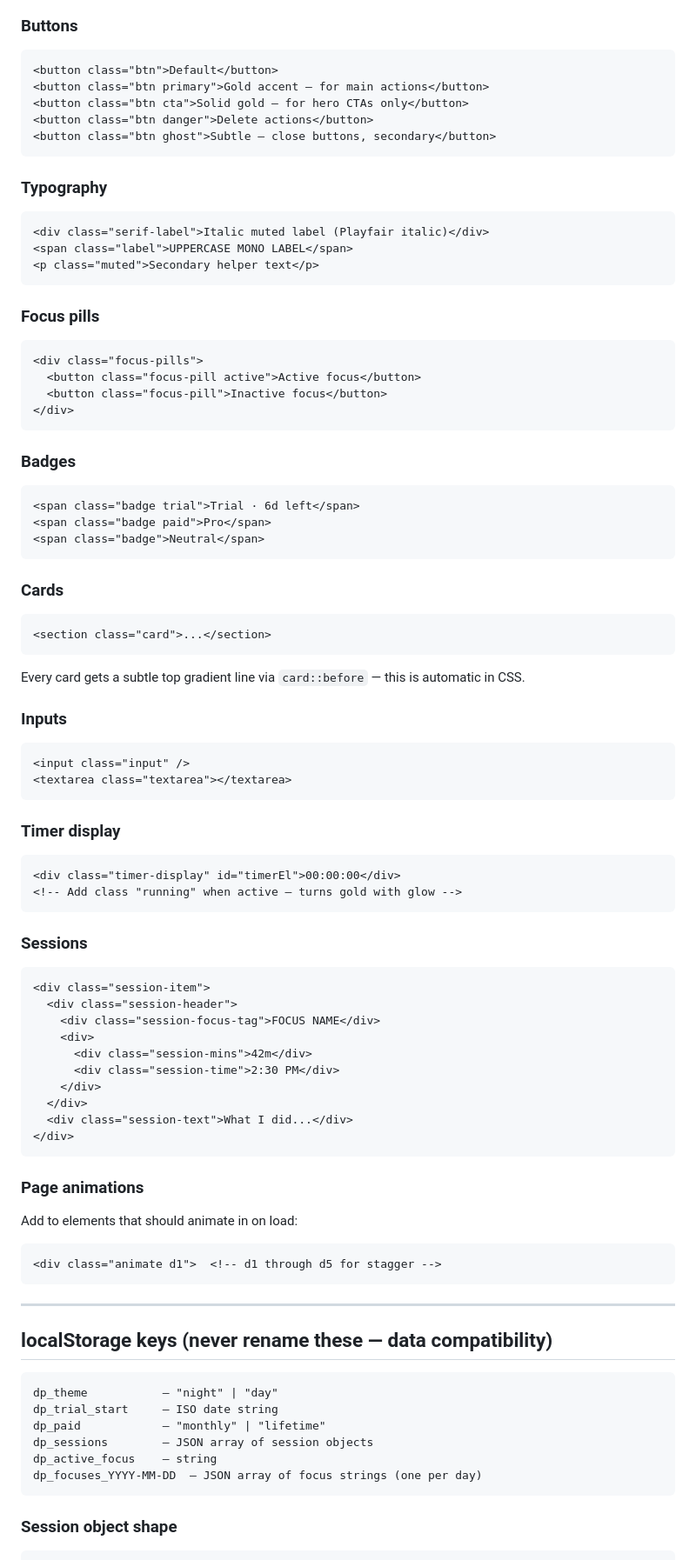
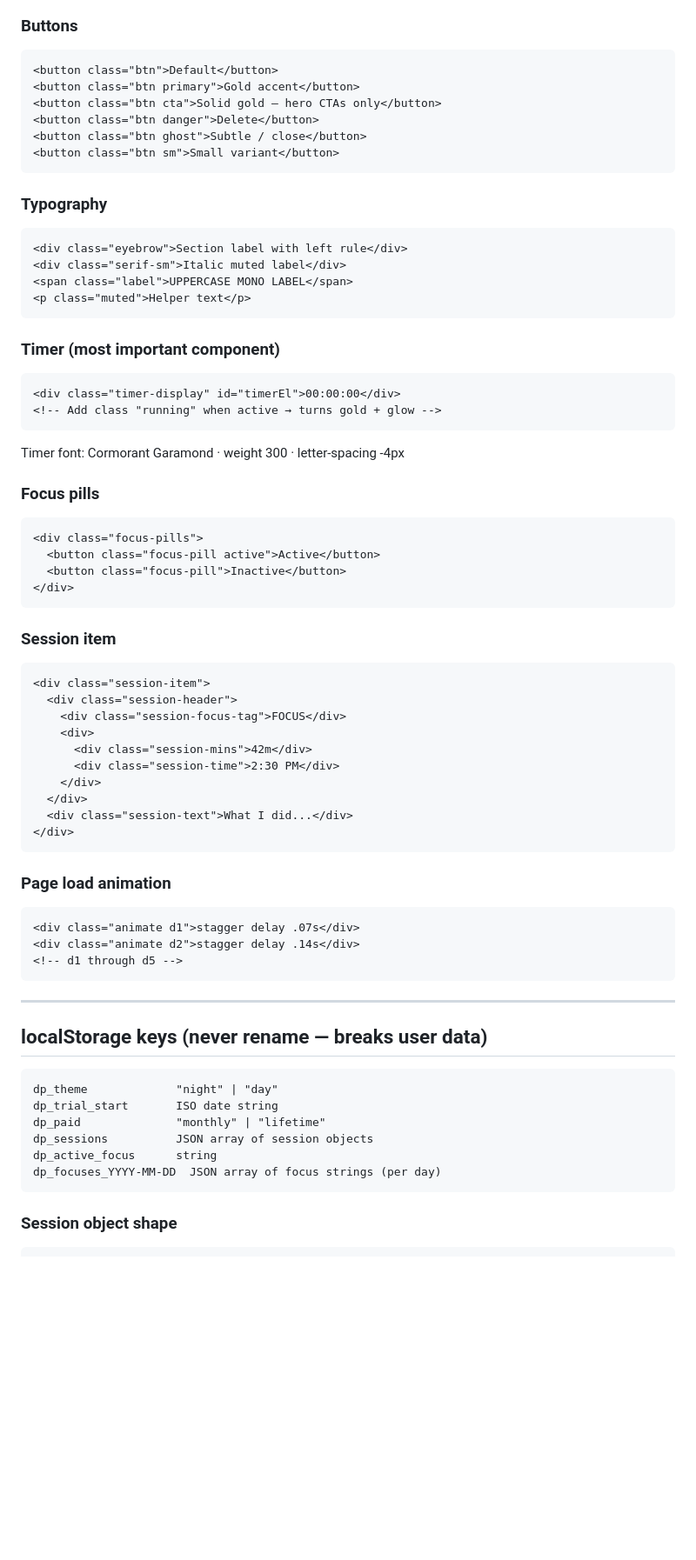
Before and after one commit to Missionseventy/daily-proof, a Markdown page: CLAUDE.md, the part around one of its changes. Shown at 87% size. Drawn GitHub-style; blank space fills up the shorter version.

````diff
--- a/CLAUDE.md
+++ b/CLAUDE.md
@@ -84,57 +84,41 @@ Hosting: Vercel (production) + GitHub Pages (backup)
 ### Buttons
 ```html
 <button class="btn">Default</button>
-<button class="btn primary">Gold accent — for main actions</button>
-<button class="btn cta">Solid gold — for hero CTAs only</button>
-<button class="btn danger">Delete actions</button>
-<button class="btn ghost">Subtle — close buttons, secondary</button>
+<button class="btn primary">Gold accent</button>
+<button class="btn cta">Solid gold — hero CTAs only</button>
+<button class="btn danger">Delete</button>
+<button class="btn ghost">Subtle / close</button>
+<button class="btn sm">Small variant</button>
 ```
 
 ### Typography
 ```html
-<div class="serif-label">Italic muted label (Playfair italic)</div>
+<div class="eyebrow">Section label with left rule</div>
+<div class="serif-sm">Italic muted label</div>
 <span class="label">UPPERCASE MONO LABEL</span>
-<p class="muted">Secondary helper text</p>
+<p class="muted">Helper text</p>
 ```
+
+### Timer (most important component)
+```html
+<div class="timer-display" id="timerEl">00:00:00</div>
+<!-- Add class "running" when active → turns gold + glow -->
+```
+Timer font: Cormorant Garamond · weight 300 · letter-spacing -4px
 
 ### Focus pills
 ```html
 <div class="focus-pills">
-  <button class="focus-pill active">Active focus</button>
-  <button class="focus-pill">Inactive focus</button>
+  <button class="focus-pill active">Active</button>
+  <button class="focus-pill">Inactive</button>
 </div>
 ```
 
-### Badges
-```html
-<span class="badge trial">Trial · 6d left</span>
-<span class="badge paid">Pro</span>
-<span class="badge">Neutral</span>
-```
-
-### Cards
-```html
-<section class="card">...</section>
-```
-Every card gets a subtle top gradient line via `card::before` — this is automatic in CSS.
-
-### Inputs
-```html
-<input class="input" />
-<textarea class="textarea"></textarea>
-```
-
-### Timer display
-```html
-<div class="timer-display" id="timerEl">00:00:00</div>
-<!-- Add class "running" when active — turns gold with glow -->
-```
-
-### Sessions
+### Session item
 ```html
 <div class="session-item">
   <div class="session-header">
-    <div class="session-focus-tag">FOCUS NAME</div>
+    <div class="session-focus-tag">FOCUS</div>
     <div>
       <div class="session-mins">42m</div>
       <div class="session-time">2:30 PM</div>
@@ -144,22 +128,23 @@ Every card gets a subtle top gradient line via `card::before` — this is automa
 </div>
 ```
 
-### Page animations
-Add to elements that should animate in on load:
+### Page load animation
 ```html
-<div class="animate d1">  <!-- d1 through d5 for stagger -->
+<div class="animate d1">stagger delay .07s</div>
+<div class="animate d2">stagger delay .14s</div>
+<!-- d1 through d5 -->
 ```
 
 ---
 
-## localStorage keys (never rename these — data compatibility)
+## localStorage keys (never rename — breaks user data)
 ```
-dp_theme           — "night" | "day"
-dp_trial_start     — ISO date string
-dp_paid            — "monthly" | "lifetime"
-dp_sessions        — JSON array of session objects
-dp_active_focus    — string
-dp_focuses_YYYY-MM-DD  — JSON array of focus strings (one per day)
+dp_theme             "night" | "day"
+dp_trial_start       ISO date string
+dp_paid              "monthly" | "lifetime"
+dp_sessions          JSON array of session objects
+dp_active_focus      string
+dp_focuses_YYYY-MM-DD  JSON array of focus strings (per day)
 ```
 
 ### Session object shape
````
Also changed, not shown: other parts of CLAUDE.md (+70 -77 lines).
